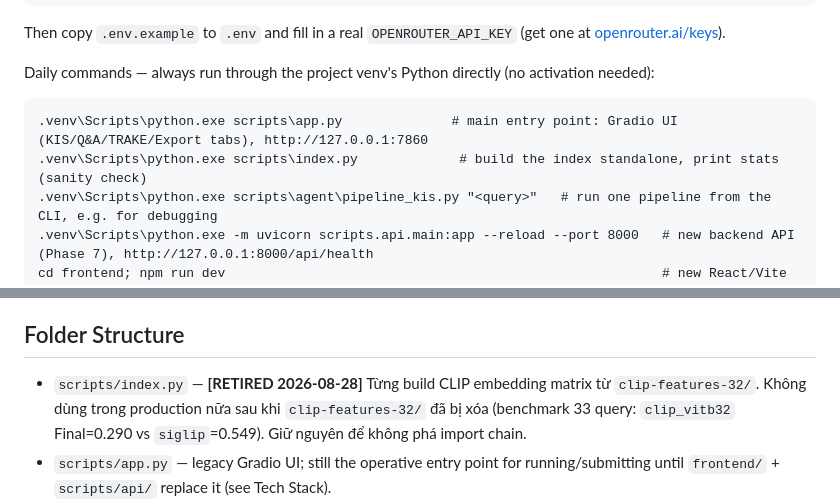
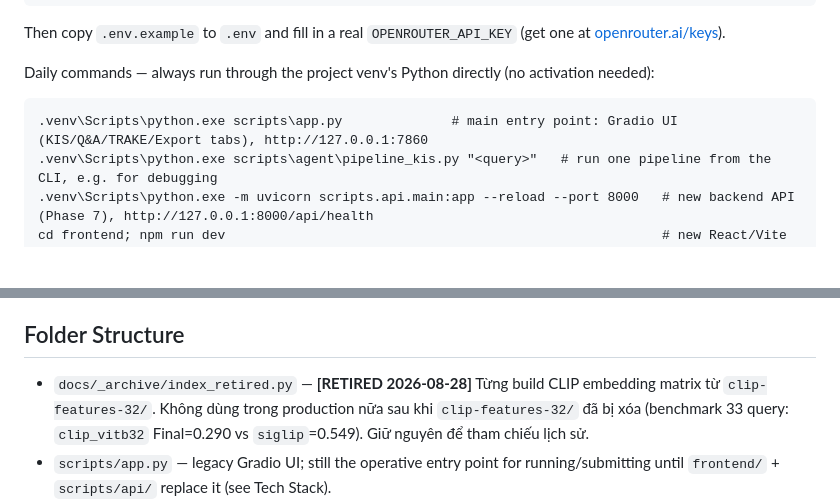
Before and after one commit to Nguyen-Van-Gia-Binh/AIC_2026, a Markdown page: CLAUDE.md, 2 parts joined by grey strips. Rendered like a GitHub page; blank space fills up the shorter version.

Commit message:
docs(CLAUDE.md): cap nhat duong dan index.py -> docs/_archive/index_retired.py, xoa command da retire

````diff
--- a/CLAUDE.md
+++ b/CLAUDE.md
@@ -37,7 +37,6 @@ Then copy `.env.example` to `.env` and fill in a real `OPENROUTER_API_KEY` (get
 Daily commands — always run through the project venv's Python directly (no activation needed):
 ```
 .venv\Scripts\python.exe scripts\app.py              # main entry point: Gradio UI (KIS/Q&A/TRAKE/Export tabs), http://127.0.0.1:7860
-.venv\Scripts\python.exe scripts\index.py             # build the index standalone, print stats (sanity check)
 .venv\Scripts\python.exe scripts\agent\pipeline_kis.py "<query>"   # run one pipeline from the CLI, e.g. for debugging
 .venv\Scripts\python.exe -m uvicorn scripts.api.main:app --reload --port 8000   # new backend API (Phase 7), http://127.0.0.1:8000/api/health
 cd frontend; npm run dev                                                        # new React/Vite frontend (Phase 7), http://localhost:5173 (proxy /api → :8000)
@@ -53,9 +52,9 @@ directly with the venv Python, not via a test framework. There is no linter/form
 
 ## Folder Structure
 
-- `scripts/index.py` — **[RETIRED 2026-08-28]** Từng build CLIP embedding matrix từ `clip-features-32/`.
+- `docs/_archive/index_retired.py` — **[RETIRED 2026-08-28]** Từng build CLIP embedding matrix từ `clip-features-32/`.
   Không dùng trong production nữa sau khi `clip-features-32/` đã bị xóa (benchmark 33 query:
-  `clip_vitb32` Final=0.290 vs `siglip`=0.549). Giữ nguyên để không phá import chain.
+  `clip_vitb32` Final=0.290 vs `siglip`=0.549). Giữ nguyên để tham chiếu lịch sử.
 - `scripts/app.py` — legacy Gradio UI; still the operative entry point for running/submitting until
   `frontend/` + `scripts/api/` replace it (see Tech Stack).
 - `scripts/agent/` — pipelines and LLM/tool code:
````
